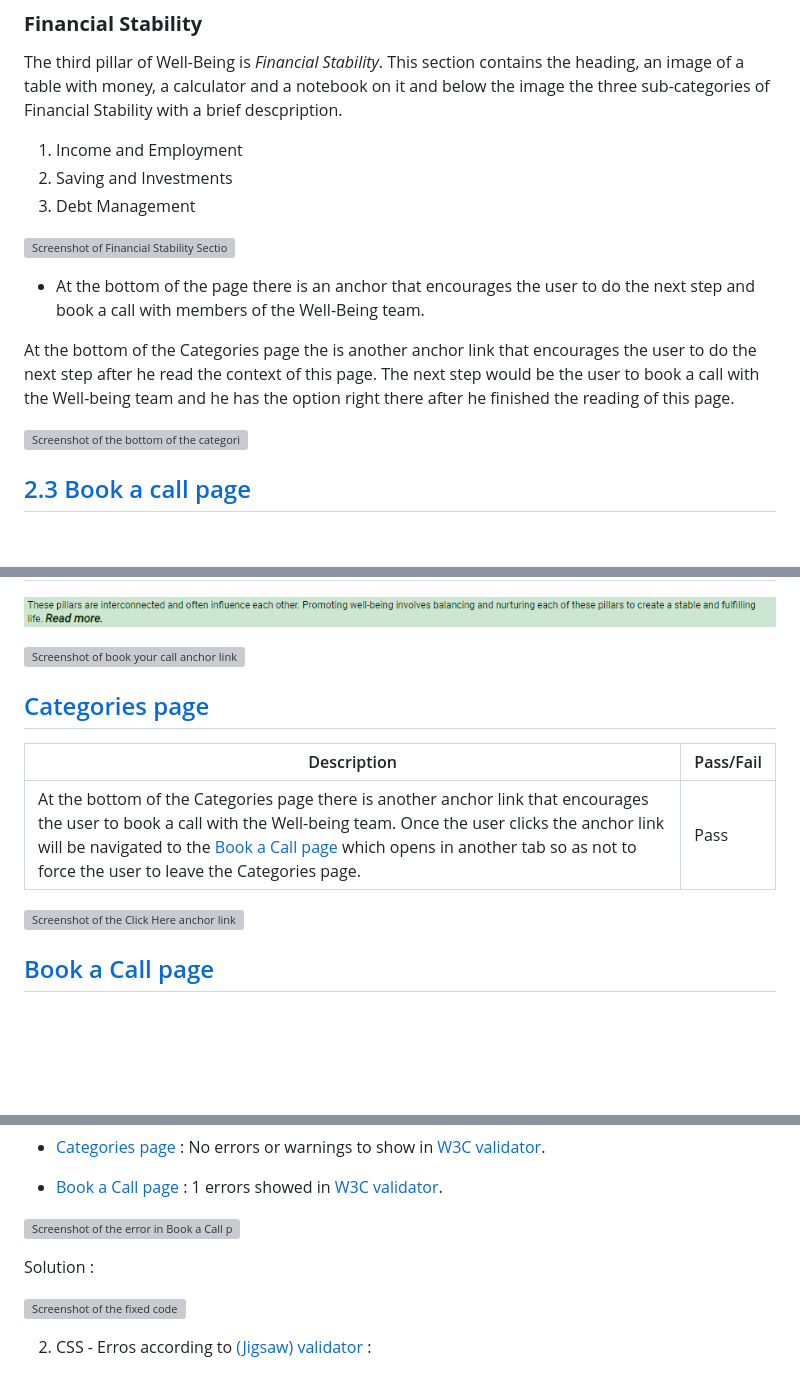
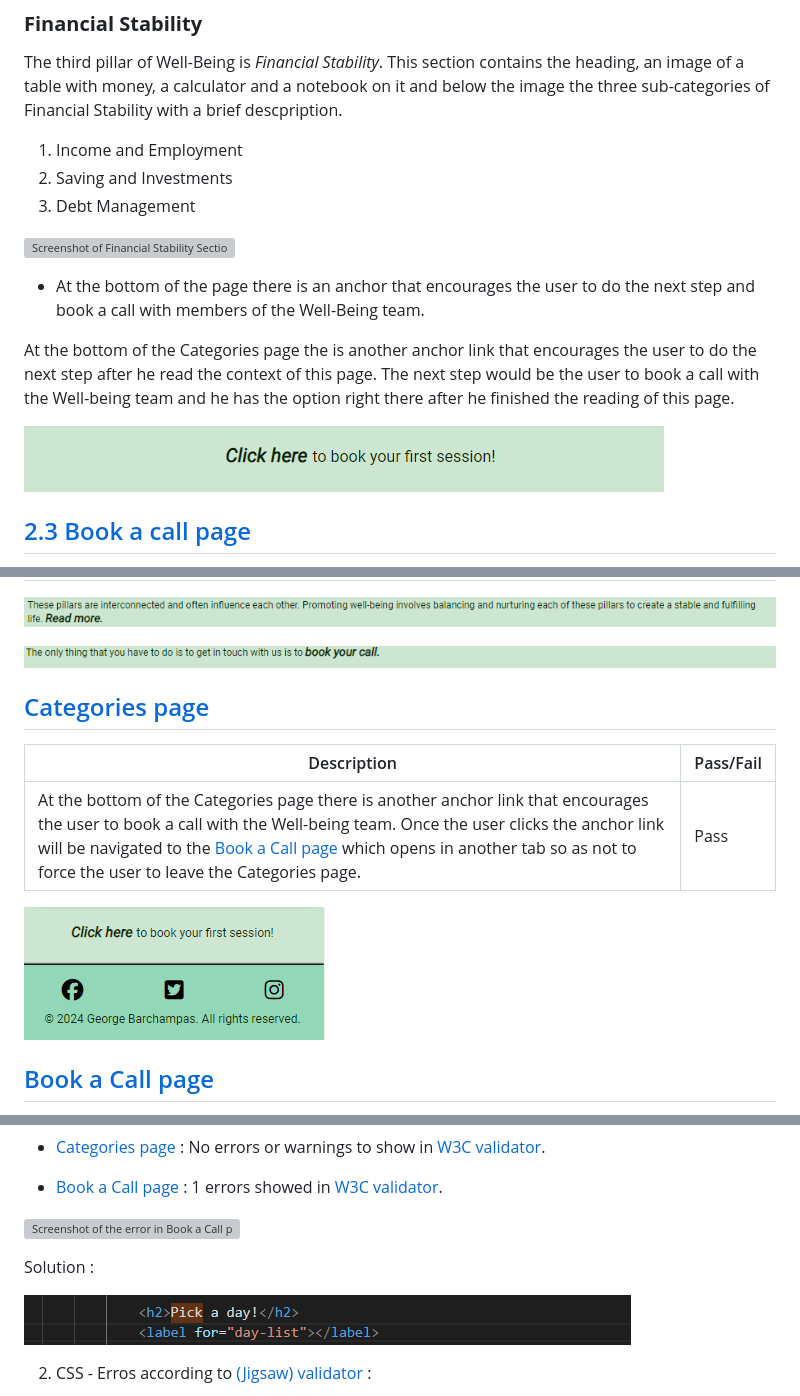
Before and after one commit to GeorgeBarh/Portofolio-1, a Markdown page: README.md, 3 parts joined by grey strips. Drawn GitHub-style; blank space fills up the shorter version; grey boxes are pictures that could not be loaded.

Commit message:
Change the rest of the image's path in the README.md file because they were broken

```diff
--- a/README.md
+++ b/README.md
@@ -235,7 +235,7 @@ The third pillar of Well-Being is *Financial Stability*. This section contains t
  At the bottom of the Categories page the is another anchor link that encourages the user to do the next step after he read the context of this page.
   The next step would be the user to book a call with the Well-being team and he has the option right there after he finished the reading of this page.
 
- ![Screenshot of the bottom of the categories page](assets\images\readme\click-here-screenshot.png)
+ ![Screenshot of the bottom of the categories page](assets/images/readme/click-here-screenshot.png)
 
 
 
@@ -307,7 +307,7 @@ The third pillar of Well-Being is *Financial Stability*. This section contains t
 
    ![Screenshot of Read more anchor link](assets/images/readme/read-more-screenshot.png)
 
-  ![Screenshot of book your call anchor link](assets\images\readme\book-your-call-anchor-screenshot.png)
+  ![Screenshot of book your call anchor link](assets/images/readme/book-your-call-anchor-screenshot.png)
 
   ## [Categories page](https://georgebarh.github.io/well-being-Portofolio-1/categories.html)
 
@@ -316,7 +316,7 @@ The third pillar of Well-Being is *Financial Stability*. This section contains t
 | At the bottom of the Categories page there is another anchor link that encourages the user to book a call with the Well-being team. Once the user clicks the anchor link will be navigated to the [Book a Call page](https://georgebarh.github.io/well-being-Portofolio-1/contact.html) which opens in another tab so as not to force the user to leave the Categories page.| Pass |
 
 
-   ![Screenshot of the Click Here anchor link at the bottom of the Categories Page](assets\images\readme\click-here.png)
+   ![Screenshot of the Click Here anchor link at the bottom of the Categories Page](assets/images/readme/click-here.png)
 
 
 
@@ -382,7 +382,7 @@ The third pillar of Well-Being is *Financial Stability*. This section contains t
 
   Solution :
 
-   ![Screenshot of the fixed code](assets\images\readme\fixed-h2.png)
+   ![Screenshot of the fixed code](assets/images/readme/fixed-h2.png)
 
   2.  CSS - Erros according to [(Jigsaw) validator](https://jigsaw.w3.org/css-validator/validator) :
 
```
Also changed, not shown: other parts of README.md (+5 -5 lines).
